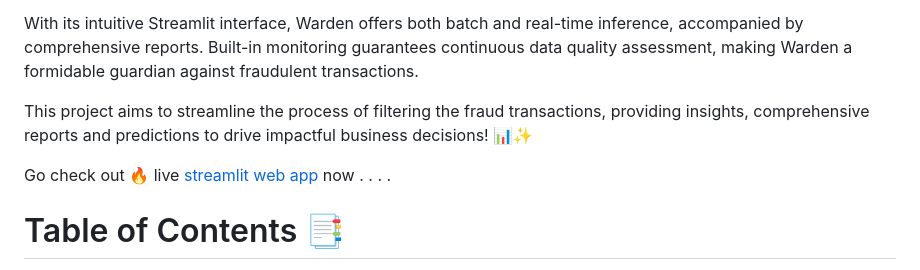
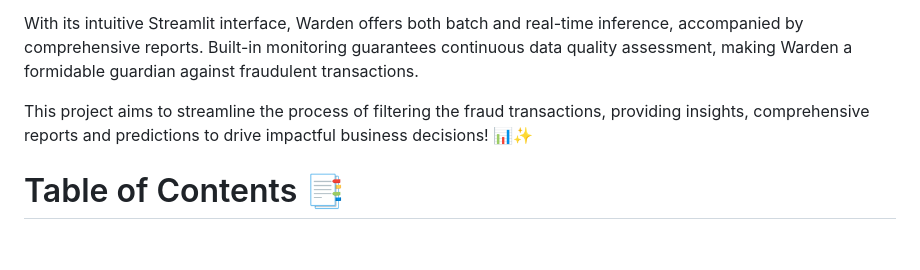
Before and after one commit to Gaurav5416/WARDEN, a Markdown page: README.md, the part around the change. Rendered like a GitHub page; blank space fills up the shorter version.

```diff
--- a/README.md
+++ b/README.md
@@ -4,9 +4,6 @@ Presenting ✨ the almighty **WARDEN** 🛡️. Warden is a End-to-End MLOps pro
 With its intuitive Streamlit interface, Warden offers both batch and real-time inference, accompanied by comprehensive reports. Built-in monitoring guarantees continuous data quality assessment, making Warden a formidable guardian against fraudulent transactions.
 
 This project aims to streamline the process of filtering the fraud transactions, providing insights, comprehensive reports and predictions to drive impactful business decisions! 📊✨
-
-Go  check out 🔥 live  [streamlit web app](https://7i6pc4z05k67.share.zrok.io/) now  . . . .
-
 
 # Table of Contents 📑
 + [Problem Statement](#problem-statement-)
```
